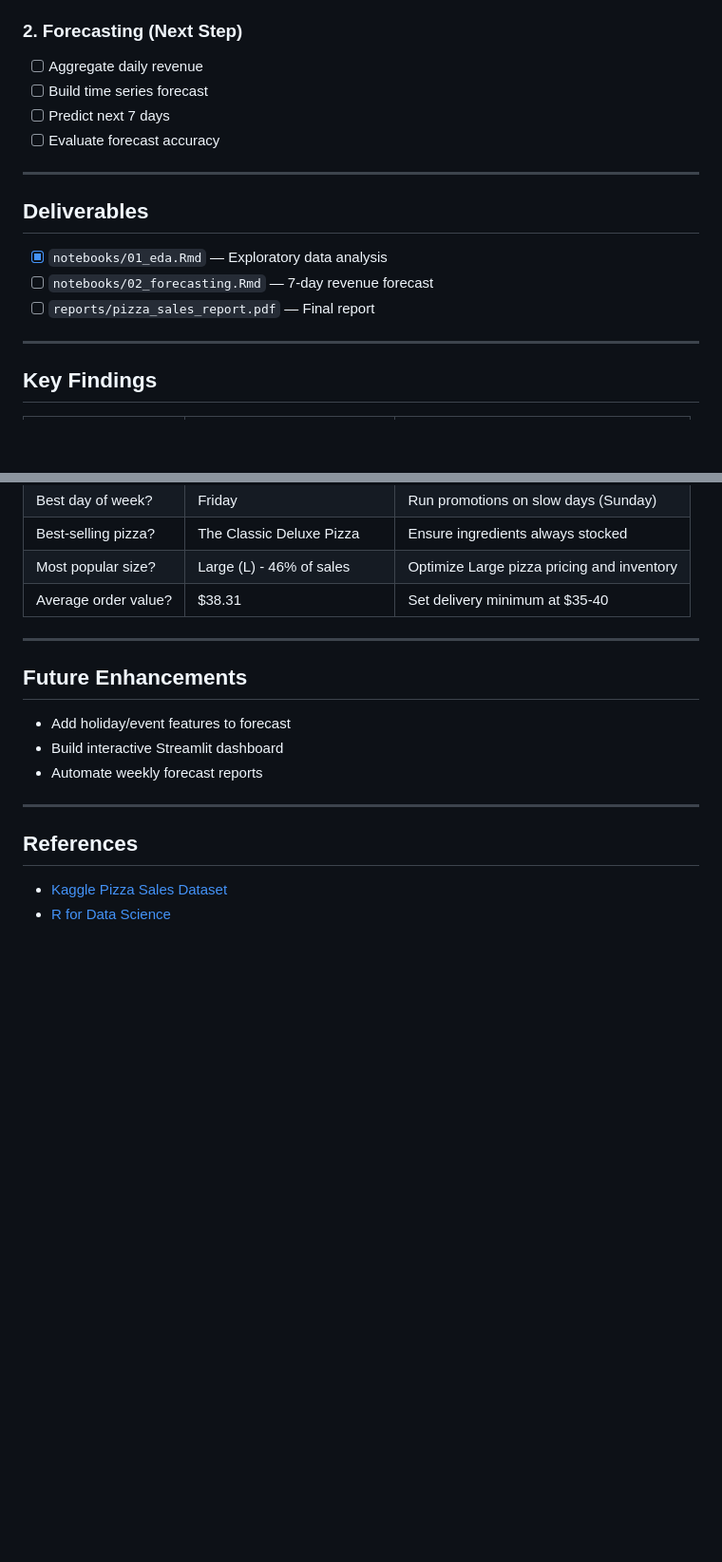
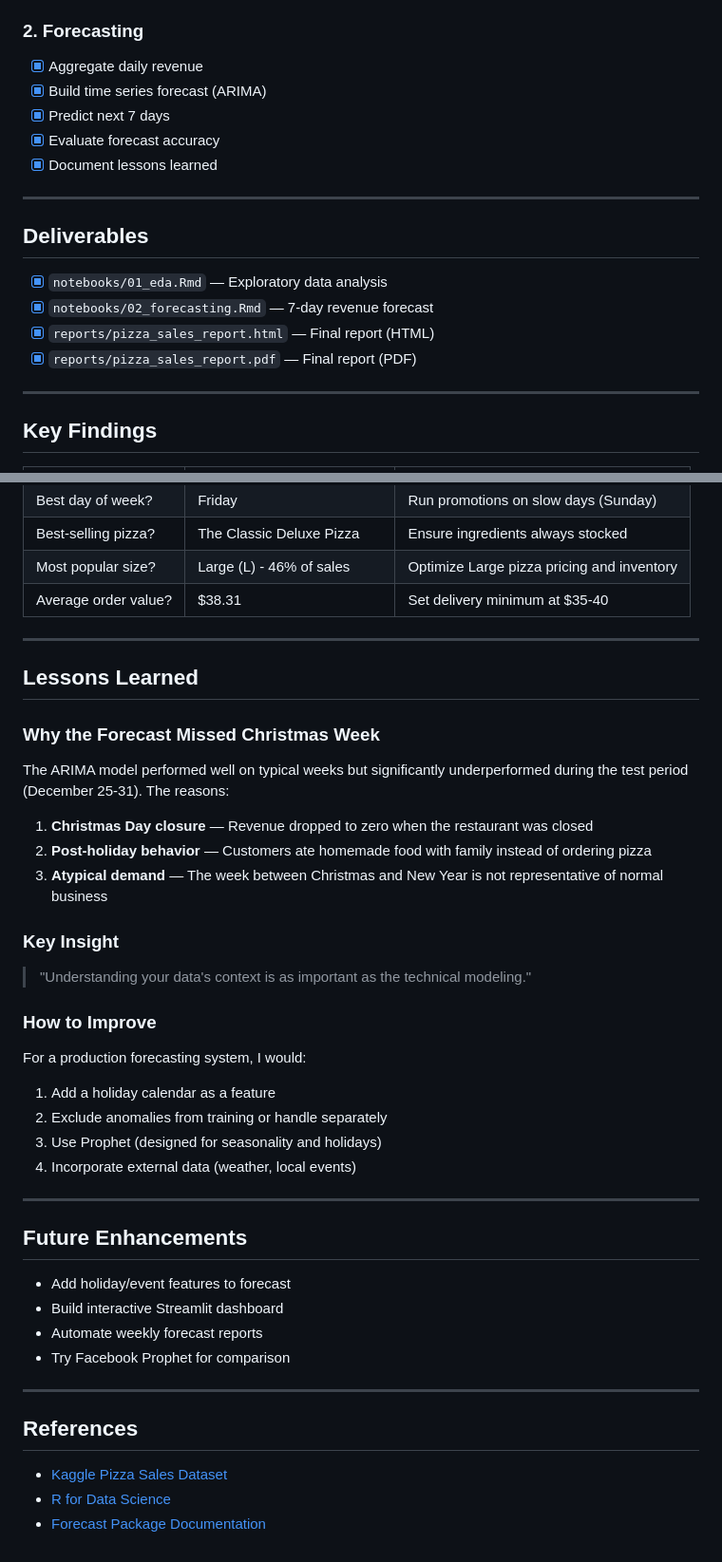
Before and after one commit to jkatz015/portfolio, a Markdown page: projects/project-01-revenue-forecasting/README.md, 2 parts joined by grey strips. Shown at 95% size. Drawn GitHub-style; blank space fills up the shorter version.

Commit message:
Update READMEs: Mark Project 1 complete
- Update SSOT README with Project 1 completion
- Update Project 1 README with all deliverables checked
- Add Lessons Learned section (Christmas seasonality)
- Update Progress Tracker

🤖 Generated with [Claude Code](https://claude.com/claude-code)

Co-Authored-By: Claude <noreply@anthropic.com>

```diff
--- a/projects/project-01-revenue-forecasting/README.md
+++ b/projects/project-01-revenue-forecasting/README.md
@@ -75,19 +76,21 @@ A pizza restaurant wants to better understand their sales patterns and forecast
 - [x] Determine most popular pizza size
 - [x] Calculate average order value
 
-### 2. Forecasting (Next Step)
-- [ ] Aggregate daily revenue
-- [ ] Build time series forecast
-- [ ] Predict next 7 days
-- [ ] Evaluate forecast accuracy
+### 2. Forecasting
+- [x] Aggregate daily revenue
+- [x] Build time series forecast (ARIMA)
+- [x] Predict next 7 days
+- [x] Evaluate forecast accuracy
+- [x] Document lessons learned
 
 ---
 
 ## Deliverables
 
 - [x] `notebooks/01_eda.Rmd` — Exploratory data analysis
-- [ ] `notebooks/02_forecasting.Rmd` — 7-day revenue forecast
-- [ ] `reports/pizza_sales_report.pdf` — Final report
+- [x] `notebooks/02_forecasting.Rmd` — 7-day revenue forecast
+- [x] `reports/pizza_sales_report.html` — Final report (HTML)
+- [x] `reports/pizza_sales_report.pdf` — Final report (PDF)
 
 ---
 
@@ -103,11 +106,36 @@ A pizza restaurant wants to better understand their sales patterns and forecast
 
 ---
 
+## Lessons Learned
+
+### Why the Forecast Missed Christmas Week
+
+The ARIMA model performed well on typical weeks but significantly underperformed during the test period (December 25-31). The reasons:
+
+1. **Christmas Day closure** — Revenue dropped to zero when the restaurant was closed
+2. **Post-holiday behavior** — Customers ate homemade food with family instead of ordering pizza
+3. **Atypical demand** — The week between Christmas and New Year is not representative of normal business
+
+### Key Insight
+
+> "Understanding your data's context is as important as the technical modeling."
+
+### How to Improve
+
+For a production forecasting system, I would:
+1. Add a holiday calendar as a feature
+2. Exclude anomalies from training or handle separately
+3. Use Prophet (designed for seasonality and holidays)
+4. Incorporate external data (weather, local events)
+
+---
+
 ## Future Enhancements
 
 - Add holiday/event features to forecast
 - Build interactive Streamlit dashboard
 - Automate weekly forecast reports
+- Try Facebook Prophet for comparison
 
 ---
 
@@ -115,3 +143,4 @@ A pizza restaurant wants to better understand their sales patterns and forecast
 
 - [Kaggle Pizza Sales Dataset](https://www.kaggle.com/datasets/shilongzhuang/pizza-sales)
 - [R for Data Science](https://r4ds.had.co.nz/)
+- [Forecast Package Documentation](https://pkg.robjhyndman.com/forecast/)
```
Also changed, not shown: other parts of projects/project-01-revenue-forecasting/README.md (+5 -4 lines), 1 other file.
